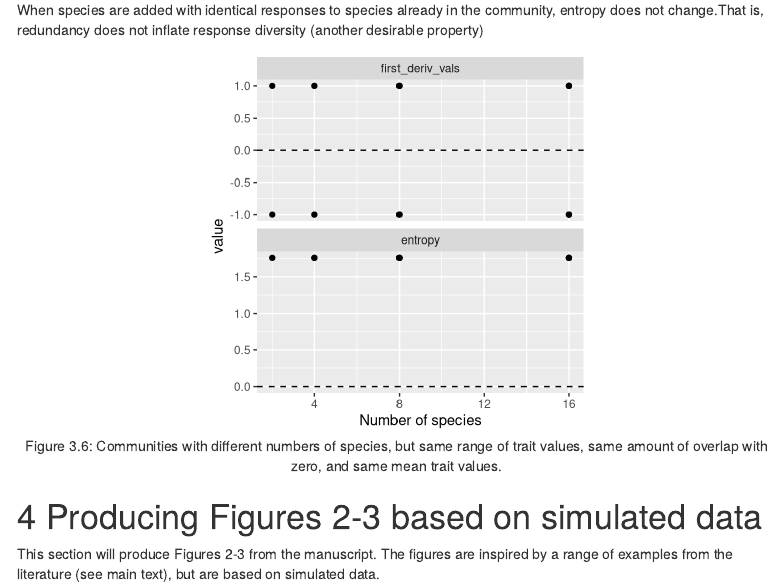
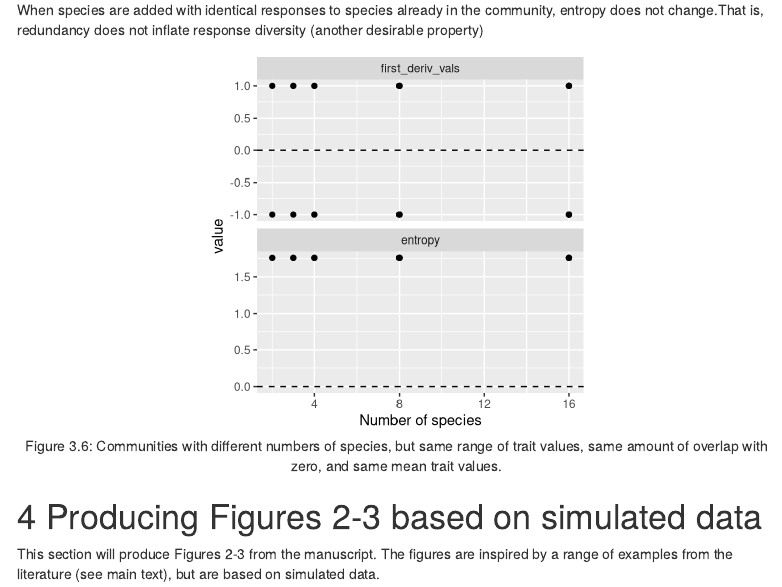
Before and after one commit to opetchey/response_diversity_how_to_measure, an R Markdown document (supplement/supplement.Rmd): the page in a window 1100 px wide, from 5890 px down. Rendered offline with R 4.5, knitr and Pandoc, with nearby package versions; some code elsewhere in the file could not run offline; menus at the side of the page are left out.

Commit message:
Added redundant species
Added the case (in 3.5) where we have an ODD number of species with redundant values (i.e. a single species addition rather than multiple). Pairwise distances are therefore different, but the entropy measure remains unchanged (a desirable property).

````diff
--- a/supplement/supplement.Rmd
+++ b/supplement/supplement.Rmd
@@ -325,9 +325,10 @@ When species are added with identical responses to species already in the commun
 
 ```{r XXX16,  include=TRUE, fig.cap='(ref:XXX10)', fig.align="center", fig.height=4, fig.width=4}
 
-num_spp <- c(2, 4, 8, 16)
-redundant<-data.frame('S'=num_spp %>% rep(times=c(2,4,8,16)),'first_deriv_vals'=NA,'entropy'=NA)
-redundant$first_deriv_vals<-c(1,-1)
+num_spp <- c(2, 4, 8, 16,3)
+redundant<-data.frame('S'=num_spp %>% rep(times=c(2,4,8,16,3)),'first_deriv_vals'=NA,'entropy'=NA)
+redundant$first_deriv_vals[c(1:32)]<-c(1,-1)
+redundant$first_deriv_vals[33]<-1
 for(i in 1:length(redundant$S)){
   first_deriv_vals<-c(1,-1) %>% rep(redundant$S[i]*0.5)
   redundant$entropy[i]<-first_deriv_vals %>% resp_fd()
````
Also changed, not shown: supplement/supplement.html.
